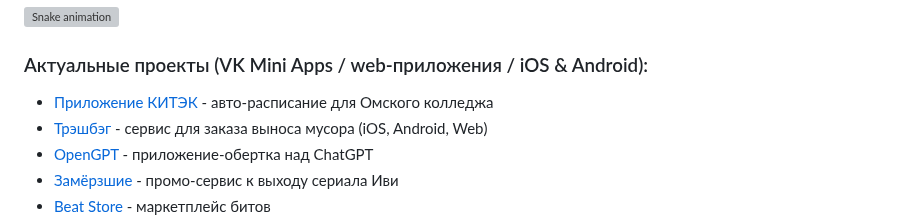
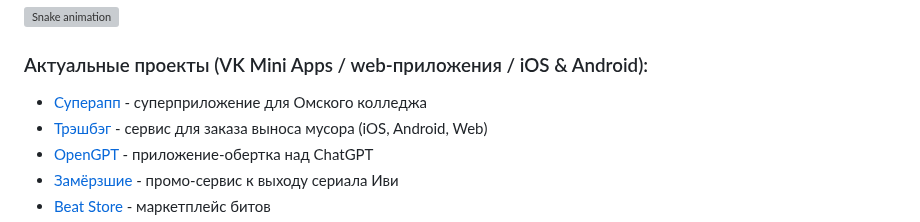
Before and after one commit to LukasAndreano/lukasandreano, a Markdown page: README.md, the part around the change. Drawn GitHub-style; grey boxes are pictures that could not be loaded.

```diff
--- a/README.md
+++ b/README.md
@@ -35,7 +35,7 @@ Full-stack разработчик и СЕО [koka team](https://vk.com/kokateam)
 ![Snake animation](https://github.com/lukasandreano/lukasandreano/blob/output/github-snake.svg)
 
 ### Актуальные проекты (VK Mini Apps / web-приложения / iOS & Android):
-* [Приложение КИТЭК](https://app.omsktec.ru) - авто-расписание для Омского колледжа
+* [Суперапп](https://supapp.ru) - суперприложение для Омского колледжа
 * [Трэшбэг](https://trash-bag.ru/) - сервис для заказа выноса мусора (iOS, Android, Web)
 * [OpenGPT](https://vk.com/opengpt_app) - приложение-обертка над ChatGPT
 * [Замёрзшие](https://vk.com/app51485574) - промо-сервис к выходу сериала Иви
```
